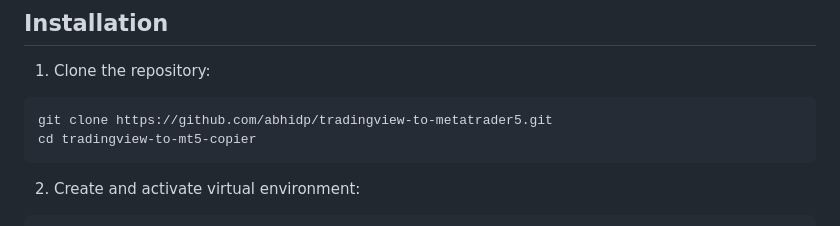
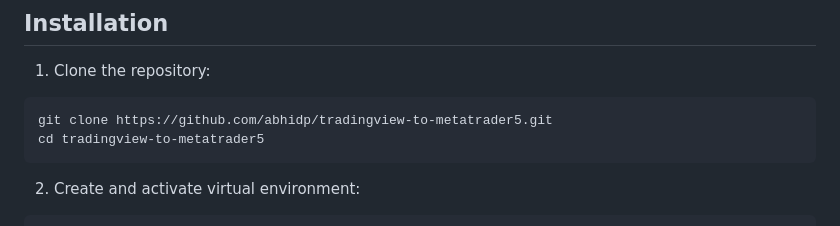
Before and after one commit to abhidp/tradingview-to-metatrader5, a Markdown page: docs/Setup.md, the part around the change. Rendered like a GitHub page.

Commit message:
Update Setup.md (#44)

````diff
--- a/docs/Setup.md
+++ b/docs/Setup.md
@@ -32,7 +32,7 @@ For an onverview of the System Architecture, please refer to [System Architectur
 1. Clone the repository:
 ```bash
 git clone https://github.com/abhidp/tradingview-to-metatrader5.git
-cd tradingview-to-mt5-copier
+cd tradingview-to-metatrader5
 ```
 
 2. Create and activate virtual environment:
````
